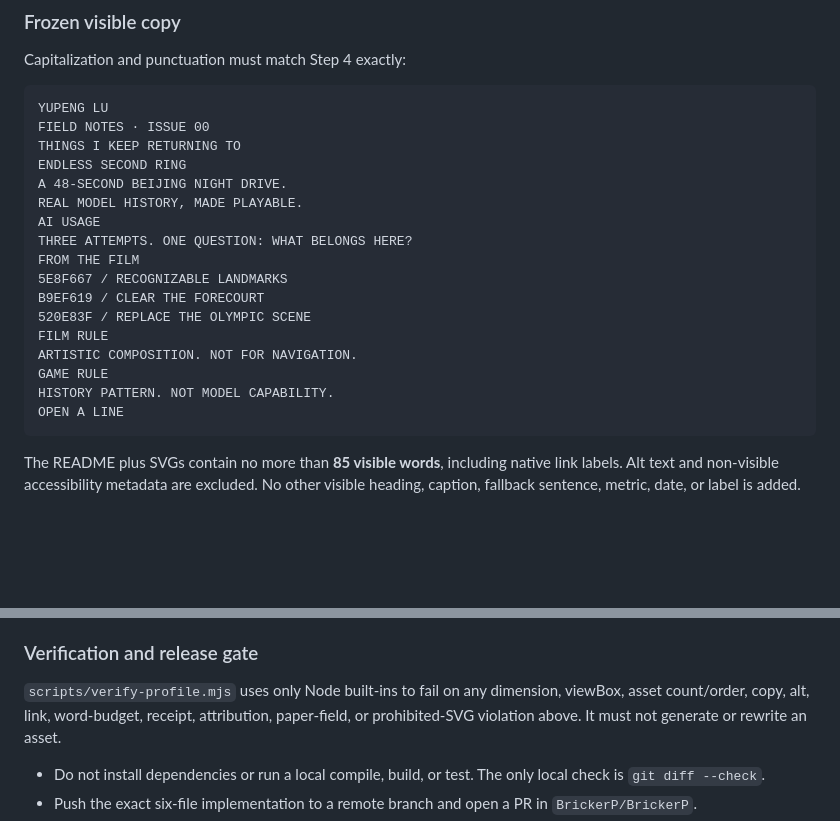
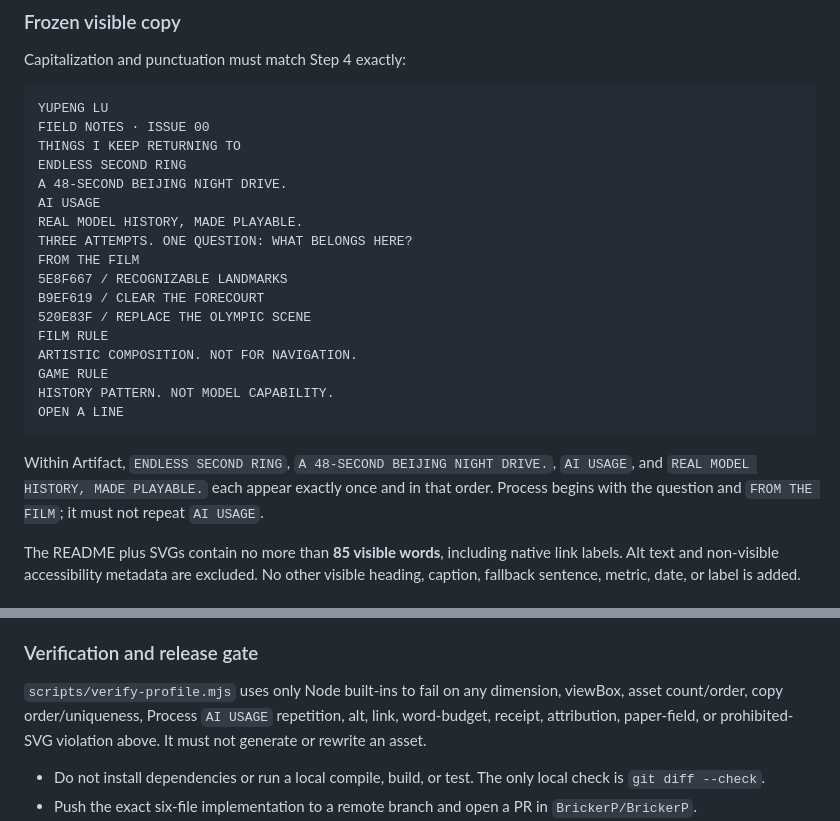
Before and after one commit to BrickerP/BrickerP.github.io, a Markdown page: docs/creative/05-mvp-prompt.md, 2 parts joined by grey strips. GitHub-like rendering; blank space fills up the shorter version.

Commit message:
docs: freeze zine artifact copy order

````diff
--- a/docs/creative/05-mvp-prompt.md
+++ b/docs/creative/05-mvp-prompt.md
@@ -111,8 +111,8 @@ FIELD NOTES · ISSUE 00
 THINGS I KEEP RETURNING TO
 ENDLESS SECOND RING
 A 48-SECOND BEIJING NIGHT DRIVE.
+AI USAGE
 REAL MODEL HISTORY, MADE PLAYABLE.
-AI USAGE
 THREE ATTEMPTS. ONE QUESTION: WHAT BELONGS HERE?
 FROM THE FILM
 5E8F667 / RECOGNIZABLE LANDMARKS
@@ -124,6 +124,11 @@ GAME RULE
 HISTORY PATTERN. NOT MODEL CAPABILITY.
 OPEN A LINE
 ```
+
+Within Artifact, `ENDLESS SECOND RING`, `A 48-SECOND BEIJING NIGHT DRIVE.`,
+`AI USAGE`, and `REAL MODEL HISTORY, MADE PLAYABLE.` each appear exactly once
+and in that order. Process begins with the question and `FROM THE FILM`; it must
+not repeat `AI USAGE`.
 
 The README plus SVGs contain no more than **85 visible words**, including native
 link labels. Alt text and non-visible accessibility metadata are excluded. No
@@ -174,9 +179,9 @@ is attributed to `src/rendering/BeijingDriveScene.ts` at
 ### Verification and release gate
 
 `scripts/verify-profile.mjs` uses only Node built-ins to fail on any dimension,
-viewBox, asset count/order, copy, alt, link, word-budget, receipt, attribution,
-paper-field, or prohibited-SVG violation above. It must not generate or rewrite
-an asset.
+viewBox, asset count/order, copy order/uniqueness, Process `AI USAGE` repetition,
+alt, link, word-budget, receipt, attribution, paper-field, or prohibited-SVG
+violation above. It must not generate or rewrite an asset.
 
 - Do not install dependencies or run a local compile, build, or test. The only
   local check is `git diff --check`.
````
Also changed, not shown: docs/creative/04-prototype.md (+5 -6 lines).
